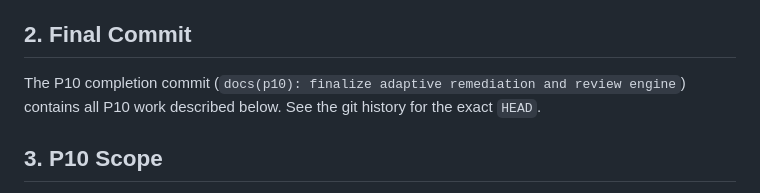
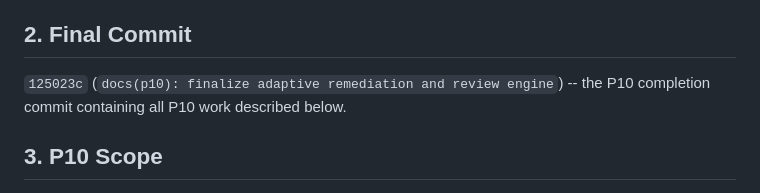
Before and after one commit to laxmikanth11111/EduVision-AI-Learning-Platform, a Markdown page: backend/docs/P10_IMPLEMENTATION_REPORT.md, the part around the change. Rendered like a GitHub page.

Commit message:
docs(p10): record P10 completion commit hash

```diff
--- a/backend/docs/P10_IMPLEMENTATION_REPORT.md
+++ b/backend/docs/P10_IMPLEMENTATION_REPORT.md
@@ -4,7 +4,7 @@
 `acbfad0` (`docs(p9): add post-p9 capability matrix and p10 foundation`) -- before any P10 implementation work. Working tree was clean at the start of P10.
 
 ## 2. Final Commit
-The P10 completion commit (`docs(p10): finalize adaptive remediation and review engine`) contains all P10 work described below. See the git history for the exact `HEAD`.
+`125023c` (`docs(p10): finalize adaptive remediation and review engine`) -- the P10 completion commit containing all P10 work described below.
 
 ## 3. P10 Scope
 Close the interactive-learning gaps NG-1..NG-5 from the Post-P9 audit by reusing the deterministic intelligence stack and the vanilla frontend:
```
